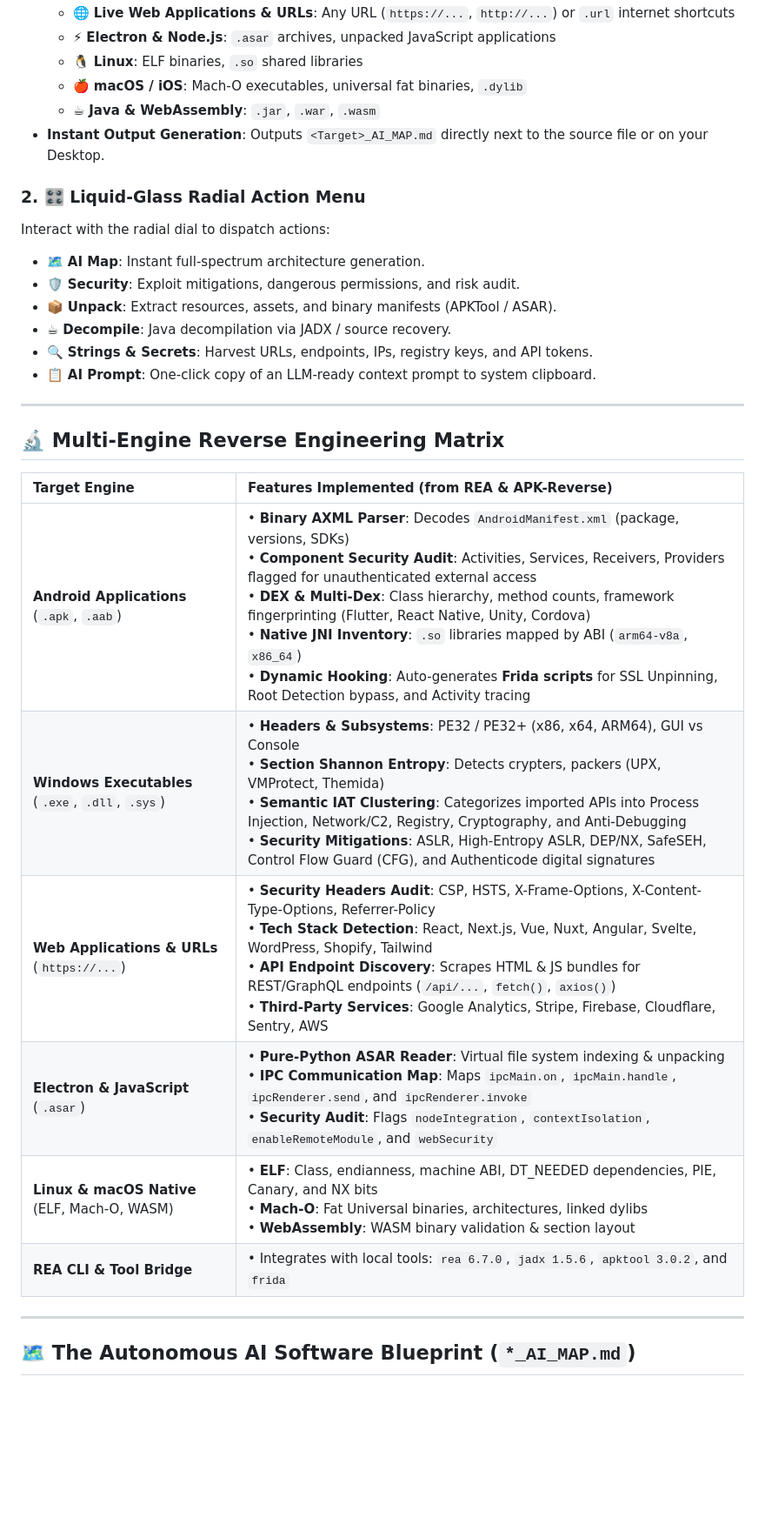
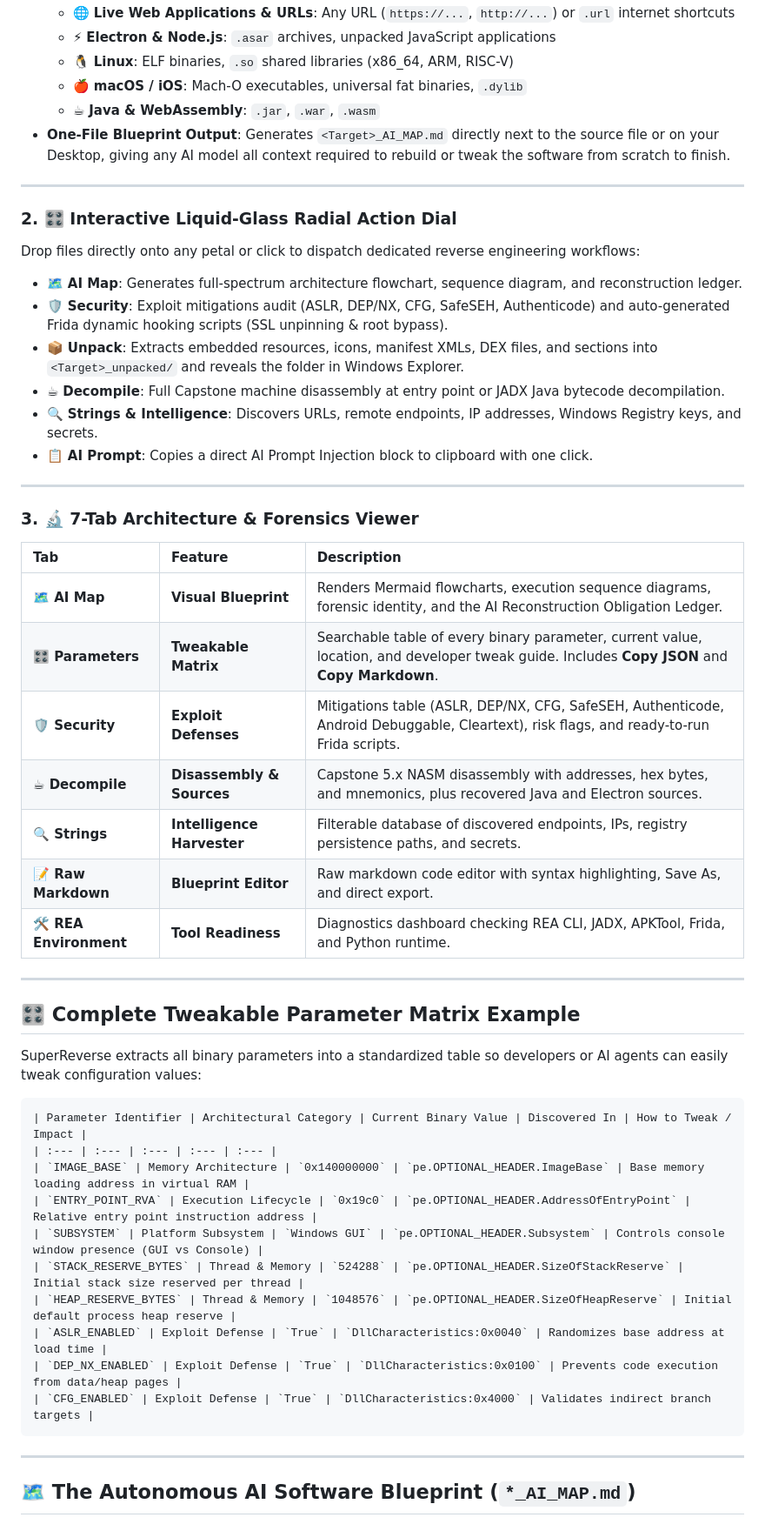
Before and after one commit to officialgodgoku/SuperReverse, a Markdown page: README.md, the part around one of its changes. Shown at 87% size. GitHub-like rendering; blank space fills up the shorter version.

````diff
--- a/README.md
+++ b/README.md
@@ -42,31 +42,53 @@ Watch SuperReverse decompile, audit security mitigations, and synthesize a compl
   - 🌐 **Live Web Applications & URLs**: Any URL (`https://...`, `http://...`) or `.url` internet shortcuts
   - ⚡ **Electron & Node.js**: `.asar` archives, unpacked JavaScript applications
-  - 🐧 **Linux**: ELF binaries, `.so` shared libraries
+  - 🐧 **Linux**: ELF binaries, `.so` shared libraries (x86_64, ARM, RISC-V)
   - 🍎 **macOS / iOS**: Mach-O executables, universal fat binaries, `.dylib`
   - ☕ **Java & WebAssembly**: `.jar`, `.war`, `.wasm`
-- **Instant Output Generation**: Outputs `<Target>_AI_MAP.md` directly next to the source file or on your Desktop.
-
-### 2. 🎛️ Liquid-Glass Radial Action Menu
-Interact with the radial dial to dispatch actions:
-- 🗺️ **AI Map**: Instant full-spectrum architecture generation.
-- 🛡️ **Security**: Exploit mitigations, dangerous permissions, and risk audit.
-- 📦 **Unpack**: Extract resources, assets, and binary manifests (APKTool / ASAR).
-- ☕ **Decompile**: Java decompilation via JADX / source recovery.
-- 🔍 **Strings & Secrets**: Harvest URLs, endpoints, IPs, registry keys, and API tokens.
-- 📋 **AI Prompt**: One-click copy of an LLM-ready context prompt to system clipboard.
+- **One-File Blueprint Output**: Generates `<Target>_AI_MAP.md` directly next to the source file or on your Desktop, giving any AI model all context required to rebuild or tweak the software from scratch to finish.
 
 ---
 
-## 🔬 Multi-Engine Reverse Engineering Matrix
+### 2. 🎛️ Interactive Liquid-Glass Radial Action Dial
+Drop files directly onto any petal or click to dispatch dedicated reverse engineering workflows:
+- 🗺️ **AI Map**: Generates full-spectrum architecture flowchart, sequence diagram, and reconstruction ledger.
+- 🛡️ **Security**: Exploit mitigations audit (ASLR, DEP/NX, CFG, SafeSEH, Authenticode) and auto-generated Frida dynamic hooking scripts (SSL unpinning & root bypass).
+- 📦 **Unpack**: Extracts embedded resources, icons, manifest XMLs, DEX files, and sections into `<Target>_unpacked/` and reveals the folder in Windows Explorer.
+- ☕ **Decompile**: Full Capstone machine disassembly at entry point or JADX Java bytecode decompilation.
+- 🔍 **Strings & Intelligence**: Discovers URLs, remote endpoints, IP addresses, Windows Registry keys, and secrets.
+- 📋 **AI Prompt**: Copies a direct AI Prompt Injection block to clipboard with one click.
 
-| Target Engine | Features Implemented (from REA & APK-Reverse) |
-| :--- | :--- |
-| **Android Applications** (`.apk`, `.aab`) | • **Binary AXML Parser**: Decodes `AndroidManifest.xml` (package, versions, SDKs)<br>• **Component Security Audit**: Activities, Services, Receivers, Providers flagged for unauthenticated external access<br>• **DEX & Multi-Dex**: Class hierarchy, method counts, framework fingerprinting (Flutter, React Native, Unity, Cordova)<br>• **Native JNI Inventory**: `.so` libraries mapped by ABI (`arm64-v8a`, `x86_64`)<br>• **Dynamic Hooking**: Auto-generates **Frida scripts** for SSL Unpinning, Root Detection bypass, and Activity tracing |
-| **Windows Executables** (`.exe`, `.dll`, `.sys`) | • **Headers & Subsystems**: PE32 / PE32+ (x86, x64, ARM64), GUI vs Console<br>• **Section Shannon Entropy**: Detects crypters, packers (UPX, VMProtect, Themida)<br>• **Semantic IAT Clustering**: Categorizes imported APIs into Process Injection, Network/C2, Registry, Cryptography, and Anti-Debugging<br>• **Security Mitigations**: ASLR, High-Entropy ASLR, DEP/NX, SafeSEH, Control Flow Guard (CFG), and Authenticode digital signatures |
-| **Web Applications & URLs** (`https://...`) | • **Security Headers Audit**: CSP, HSTS, X-Frame-Options, X-Content-Type-Options, Referrer-Policy<br>• **Tech Stack Detection**: React, Next.js, Vue, Nuxt, Angular, Svelte, WordPress, Shopify, Tailwind<br>• **API Endpoint Discovery**: Scrapes HTML & JS bundles for REST/GraphQL endpoints (`/api/...`, `fetch()`, `axios()`)<br>• **Third-Party Services**: Google Analytics, Stripe, Firebase, Cloudflare, Sentry, AWS |
-| **Electron & JavaScript** (`.asar`) | • **Pure-Python ASAR Reader**: Virtual file system indexing & unpacking<br>• **IPC Communication Map**: Maps `ipcMain.on`, `ipcMain.handle`, `ipcRenderer.send`, and `ipcRenderer.invoke`<br>• **Security Audit**: Flags `nodeIntegration`, `contextIsolation`, `enableRemoteModule`, and `webSecurity` |
-| **Linux & macOS Native** (ELF, Mach-O, WASM) | • **ELF**: Class, endianness, machine ABI, DT_NEEDED dependencies, PIE, Canary, and NX bits<br>• **Mach-O**: Fat Universal binaries, architectures, linked dylibs<br>• **WebAssembly**: WASM binary validation & section layout |
-| **REA CLI & Tool Bridge** | • Integrates with local tools: `rea 6.7.0`, `jadx 1.5.6`, `apktool 3.0.2`, and `frida` |
+---
+
+### 3. 🔬 7-Tab Architecture & Forensics Viewer
+
+| Tab | Feature | Description |
+| :--- | :--- | :--- |
+| **🗺️ AI Map** | **Visual Blueprint** | Renders Mermaid flowcharts, execution sequence diagrams, forensic identity, and the AI Reconstruction Obligation Ledger. |
+| **🎛️ Parameters** | **Tweakable Matrix** | Searchable table of every binary parameter, current value, location, and developer tweak guide. Includes **Copy JSON** and **Copy Markdown**. |
+| **🛡️ Security** | **Exploit Defenses** | Mitigations table (ASLR, DEP/NX, CFG, SafeSEH, Authenticode, Android Debuggable, Cleartext), risk flags, and ready-to-run Frida scripts. |
+| **☕ Decompile** | **Disassembly & Sources** | Capstone 5.x NASM disassembly with addresses, hex bytes, and mnemonics, plus recovered Java and Electron sources. |
+| **🔍 Strings** | **Intelligence Harvester** | Filterable database of discovered endpoints, IPs, registry persistence paths, and secrets. |
+| **📝 Raw Markdown** | **Blueprint Editor** | Raw markdown code editor with syntax highlighting, Save As, and direct export. |
+| **🛠️ REA Environment** | **Tool Readiness** | Diagnostics dashboard checking REA CLI, JADX, APKTool, Frida, and Python runtime. |
+
+---
+
+## 🎛️ Complete Tweakable Parameter Matrix Example
+
+SuperReverse extracts all binary parameters into a standardized table so developers or AI agents can easily tweak configuration values:
+
+```markdown
+| Parameter Identifier | Architectural Category | Current Binary Value | Discovered In | How to Tweak / Impact |
+| :--- | :--- | :--- | :--- | :--- |
+| `IMAGE_BASE` | Memory Architecture | `0x140000000` | `pe.OPTIONAL_HEADER.ImageBase` | Base memory loading address in virtual RAM |
+| `ENTRY_POINT_RVA` | Execution Lifecycle | `0x19c0` | `pe.OPTIONAL_HEADER.AddressOfEntryPoint` | Relative entry point instruction address |
+| `SUBSYSTEM` | Platform Subsystem | `Windows GUI` | `pe.OPTIONAL_HEADER.Subsystem` | Controls console window presence (GUI vs Console) |
+| `STACK_RESERVE_BYTES` | Thread & Memory | `524288` | `pe.OPTIONAL_HEADER.SizeOfStackReserve` | Initial stack size reserved per thread |
+| `HEAP_RESERVE_BYTES` | Thread & Memory | `1048576` | `pe.OPTIONAL_HEADER.SizeOfHeapReserve` | Initial default process heap reserve |
+| `ASLR_ENABLED` | Exploit Defense | `True` | `DllCharacteristics:0x0040` | Randomizes base address at load time |
+| `DEP_NX_ENABLED` | Exploit Defense | `True` | `DllCharacteristics:0x0100` | Prevents code execution from data/heap pages |
+| `CFG_ENABLED` | Exploit Defense | `True` | `DllCharacteristics:0x4000` | Validates indirect branch targets |
+```
 
 ---
 
````
Also changed, not shown: other parts of README.md (+45 -64 lines), docs/demo.gif, docs/preview.png, docs/preview_disasm.png (added), docs/preview_parameters.png (added), 12 other files.
